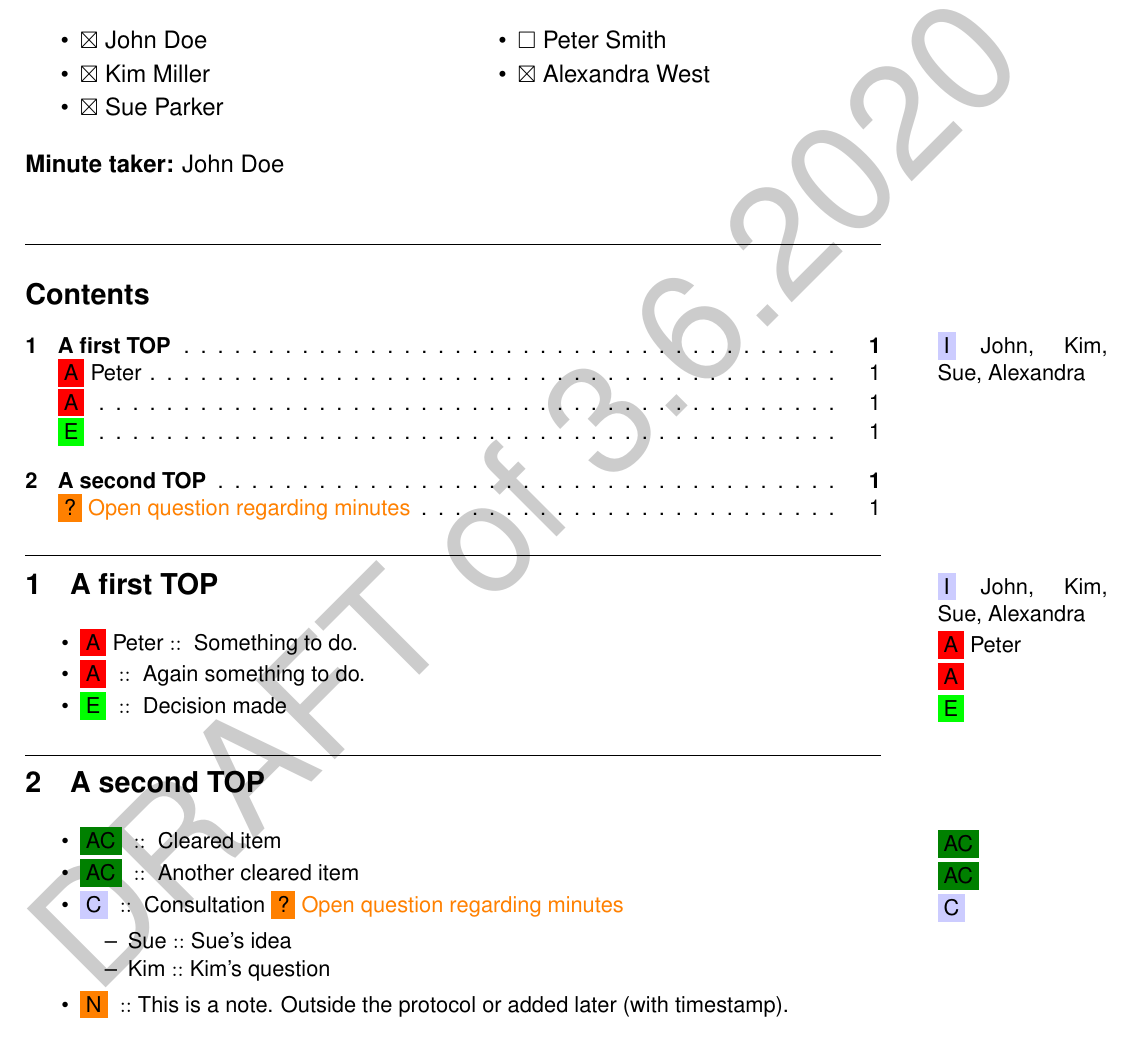
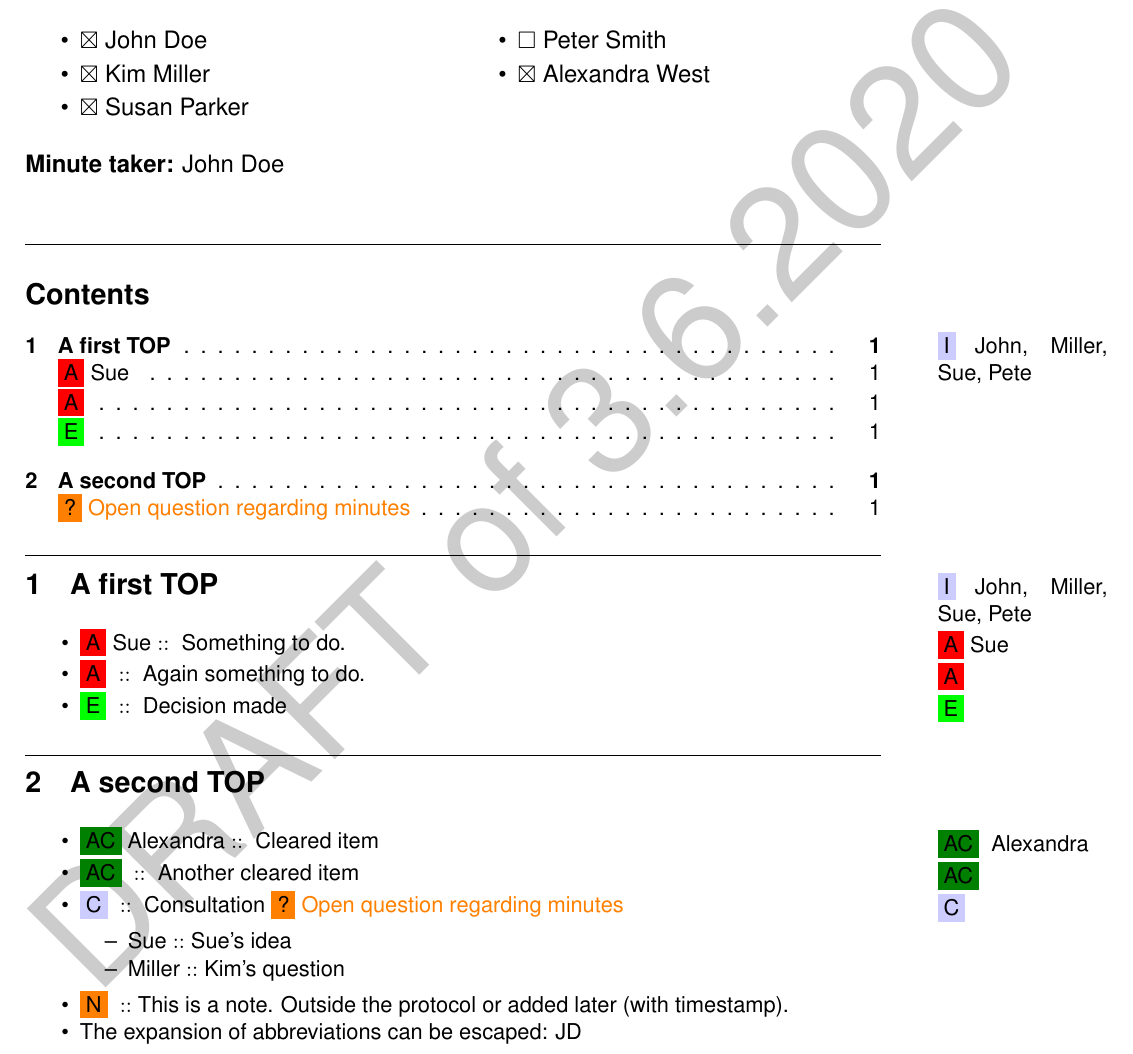
Before and after one commit to timmli/org-fm-dev, a LaTeX problem sheet (example.tex): part of the page, cut so that both start at the same text. Compiled offline with pdfLaTeX.

Commit message:
Add automatic abbreviation expansion and support for timestamps
This commit also renames the package.

```diff
--- a/example.tex
+++ b/example.tex
@@ -15,12 +15,12 @@
 \usepackage{capt-of}
 \usepackage{hyperref}
 \newcommand{\minuteslanguage}{english}
-\input{org-minutes-latex-style-plain.tex}
+\input{org-fm-latex-style-plain.tex}
 \chair{Sue Parker}
 \event{Some event}
 \place{Some place}
 \drafttext{DRAFT of \the\day.\the\month.\the\year}
-\participants{\begin{itemize}\item{$\boxtimes$} John Doe\item{$\boxtimes$} Kim Miller\item{$\boxtimes$} Sue Parker\item{$\square$} Peter Smith\item{$\boxtimes$} Alexandra West\end{itemize}}
+\participants{\begin{itemize}\item{$\boxtimes$} John Doe\item{$\boxtimes$} Kim Miller\item{$\boxtimes$} Susan Parker\item{$\square$} Peter Smith\item{$\boxtimes$} Alexandra West\end{itemize}}
 \author{John Doe}
 \date{01.07.2019, 12:15--13:45}
 \title{Minutes}
@@ -37,23 +37,24 @@
 \tableofcontents
 
 
-\section{\texorpdfstring{\InformationTagTOPMargin{John, Kim, Sue, Alexandra}}{}A first TOP}
-\label{sec:org4f4cd7e}
+\section{\texorpdfstring{\InformationTagTOPMargin{John, Miller, Sue, Pete}}{}A first TOP}
+\label{sec:orgaac495b}
 \begin{itemize}
-\item \ActionTag{Peter}{::} \ActionTagMargin{Peter}Something to do.
+\item \ActionTag{Sue}{::} \ActionTagMargin{Sue}Something to do.
 \item \ActionTag{}{::} \ActionTagMargin{}Again something to do.
 \item \EntscheidungTag{}{::} \EntscheidungTagMargin{ }Decision made
 \end{itemize}
 \section{A second TOP}
-\label{sec:org2a0e34c}
+\label{sec:orgd22c266}
 \begin{itemize}
-\item \ClearedTag{}{::} \ClearedTagMargin{ }Cleared item
+\item \ClearedTag{Alexandra}{::} \ClearedTagMargin{ Alexandra}Cleared item
 \item \ClearedTag{}{::} \ClearedTagMargin{ }Another cleared item
 \item \ConsultationTag{}{::} \ConsultationTagMargin{ }Consultation \OpenQuestion{Open question regarding minutes}
 \begin{itemize}
 \item \NoTag{Sue}{::}Sue's idea
-\item \NoTag{Kim}{::}Kim's question
+\item \NoTag{Miller}{::}Kim's question
 \end{itemize}
 \item \NoteTag{}{::}This is a note. Outside the protocol or added later (with timestamp).
+\item The expansion of abbreviations can be escaped: JD
 \end{itemize}
 \end{document}
```
Also changed, not shown: example.pdf, org-fm-latex-style-plain.tex (renamed from org-minutes-latex-style-plain.tex), example.tex (2 more changed lines), 4 other files.
